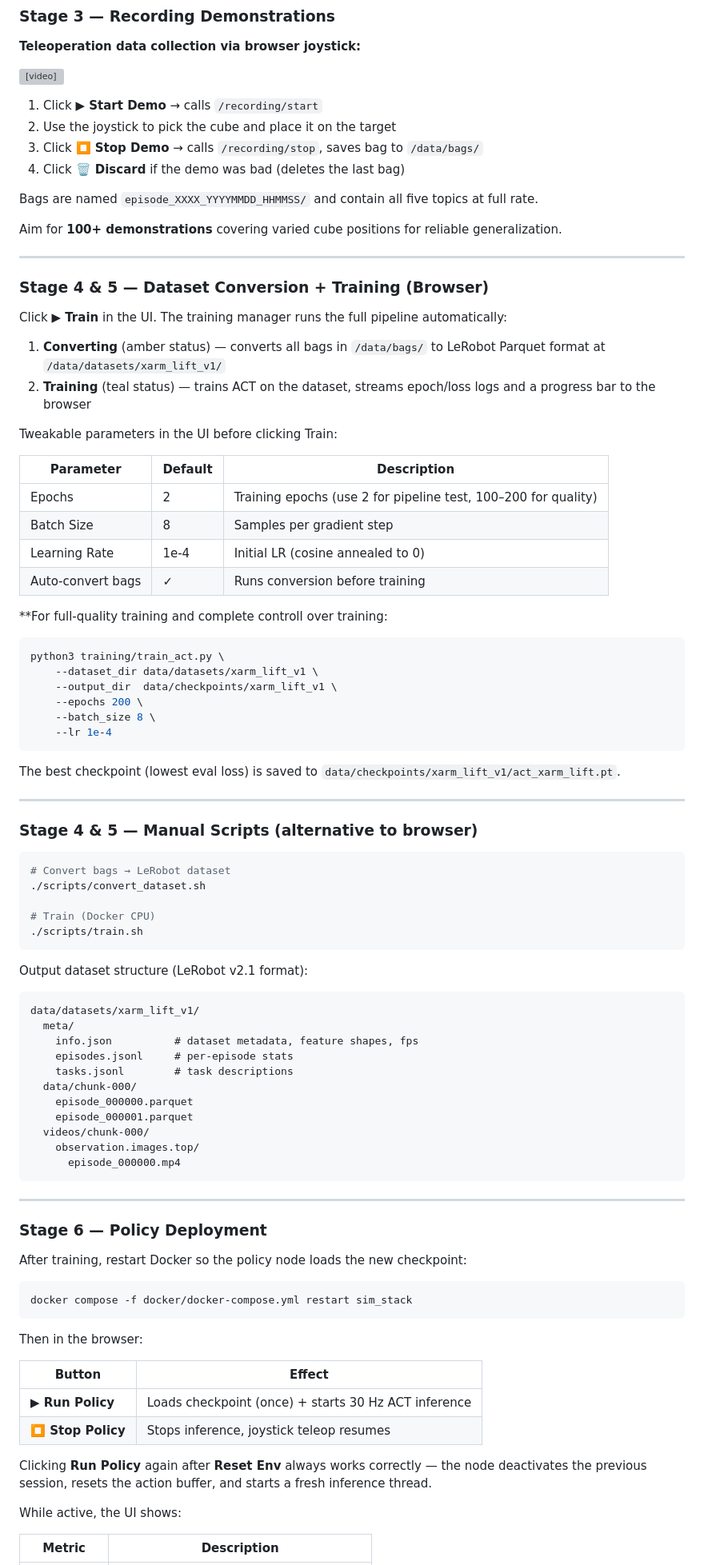
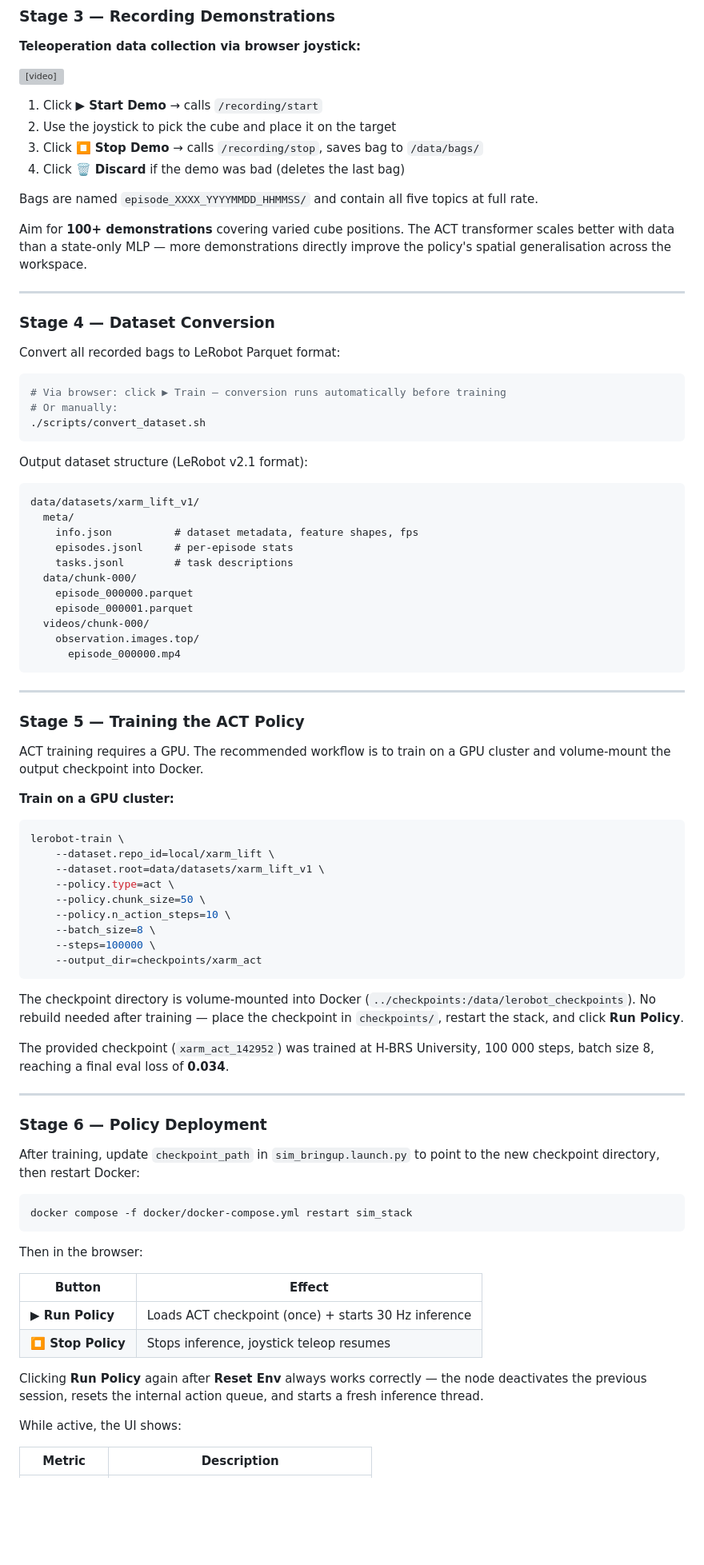
Before and after one commit to vickyprince/imitation-learning-cube-pick-and-place, a Markdown page: README.md, the part around one of its changes. Shown at 80% size. GitHub-like rendering; blank space fills up the shorter version; grey boxes are pictures that could not be loaded.

Commit message:
Vision branch README: full rewrite — ACT architecture front and centre, accurate tech stack

````diff
--- a/README.md
+++ b/README.md
@@ -163,8 +188,6 @@ The `teleop_node` converts these to Cartesian delta targets on `/sim/joint_comma
 
 <video src="https://github.com/user-attachments/assets/8e97411a-15f9-41af-8d88-9b3c74941abf" autoplay loop muted playsinline width="100%"></video>
 
-
-
 1. Click **▶ Start Demo** → calls `/recording/start`
 2. Use the joystick to pick the cube and place it on the target
 3. Click **⏹ Stop Demo** → calls `/recording/stop`, saves bag to `/data/bags/`
@@ -172,52 +195,20 @@ The `teleop_node` converts these to Cartesian delta targets on `/sim/joint_comma
 
 Bags are named `episode_XXXX_YYYYMMDD_HHMMSS/` and contain all five topics at full rate.
 
-Aim for **100+ demonstrations** covering varied cube positions for reliable generalization.
+Aim for **100+ demonstrations** covering varied cube positions. The ACT transformer
+scales better with data than a state-only MLP — more demonstrations directly improve
+the policy's spatial generalisation across the workspace.
 
 ---
 
-### Stage 4 & 5 — Dataset Conversion + Training (Browser)
+### Stage 4 — Dataset Conversion
 
-Click **▶ Train** in the UI. The training manager runs the full pipeline automatically:
-
-1. **Converting** (amber status) — converts all bags in `/data/bags/` to LeRobot
-   Parquet format at `/data/datasets/xarm_lift_v1/`
-2. **Training** (teal status) — trains ACT on the dataset, streams epoch/loss
-   logs and a progress bar to the browser
-
-Tweakable parameters in the UI before clicking Train:
-
-| Parameter | Default | Description |
-|---|---|---|
-| Epochs | 2 | Training epochs (use 2 for pipeline test, 100–200 for quality) |
-| Batch Size | 8 | Samples per gradient step |
-| Learning Rate | 1e-4 | Initial LR (cosine annealed to 0) |
-| Auto-convert bags | ✓ | Runs conversion before training |
-
-**For full-quality training and complete controll over training:
+Convert all recorded bags to LeRobot Parquet format:
 
 ```bash
-python3 training/train_act.py \
-    --dataset_dir data/datasets/xarm_lift_v1 \
-    --output_dir  data/checkpoints/xarm_lift_v1 \
-    --epochs 200 \
-    --batch_size 8 \
-    --lr 1e-4
-```
-
-The best checkpoint (lowest eval loss) is saved to
-`data/checkpoints/xarm_lift_v1/act_xarm_lift.pt`.
-
----
-
-### Stage 4 & 5 — Manual Scripts (alternative to browser)
-
-```bash
-# Convert bags → LeRobot dataset
+# Via browser: click ▶ Train — conversion runs automatically before training
+# Or manually:
 ./scripts/convert_dataset.sh
-
-# Train (Docker CPU)
-./scripts/train.sh
 ```
 
 Output dataset structure (LeRobot v2.1 format):
@@ -238,9 +229,38 @@ data/datasets/xarm_lift_v1/
 
 ---
 
+### Stage 5 — Training the ACT Policy
+
+ACT training requires a GPU. The recommended workflow is to train on a GPU cluster
+and volume-mount the output checkpoint into Docker.
+
+**Train on a GPU cluster:**
+
+```bash
+lerobot-train \
+    --dataset.repo_id=local/xarm_lift \
+    --dataset.root=data/datasets/xarm_lift_v1 \
+    --policy.type=act \
+    --policy.chunk_size=50 \
+    --policy.n_action_steps=10 \
+    --batch_size=8 \
+    --steps=100000 \
+    --output_dir=checkpoints/xarm_act
+```
+
+The checkpoint directory is volume-mounted into Docker
+(`../checkpoints:/data/lerobot_checkpoints`). No rebuild needed after training —
+place the checkpoint in `checkpoints/`, restart the stack, and click **Run Policy**.
+
+The provided checkpoint (`xarm_act_142952`) was trained at H-BRS University,
+100 000 steps, batch size 8, reaching a final eval loss of **0.034**.
+
+---
+
 ### Stage 6 — Policy Deployment
 
-After training, restart Docker so the policy node loads the new checkpoint:
+After training, update `checkpoint_path` in `sim_bringup.launch.py` to point to the
+new checkpoint directory, then restart Docker:
 
 ```bash
 docker compose -f docker/docker-compose.yml restart sim_stack
@@ -250,12 +270,12 @@ Then in the browser:
 
 | Button | Effect |
 |---|---|
-| **▶ Run Policy** | Loads checkpoint (once) + starts 30 Hz ACT inference |
+| **▶ Run Policy** | Loads ACT checkpoint (once) + starts 30 Hz inference |
 | **⏹ Stop Policy** | Stops inference, joystick teleop resumes |
 
-Clicking **Run Policy** again after **Reset Env** always works correctly — the
-node deactivates the previous session, resets the action buffer, and starts
-a fresh inference thread.
+Clicking **Run Policy** again after **Reset Env** always works correctly — the node
+deactivates the previous session, resets the internal action queue, and starts a
+fresh inference thread.
 
 While active, the UI shows:
 
````
Also changed, not shown: other parts of README.md (+125 -169 lines).
